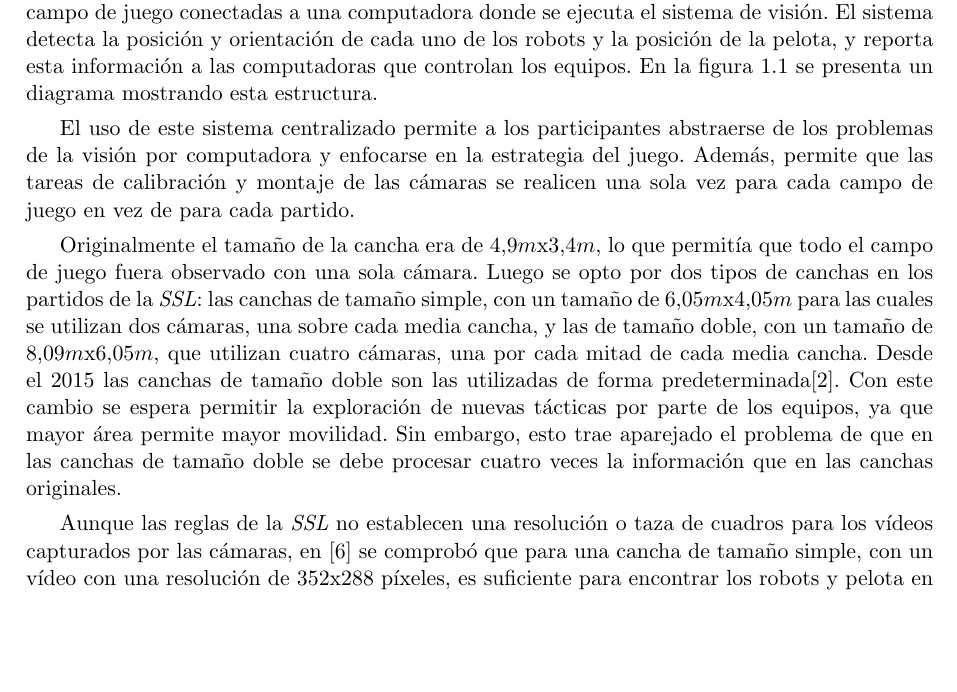
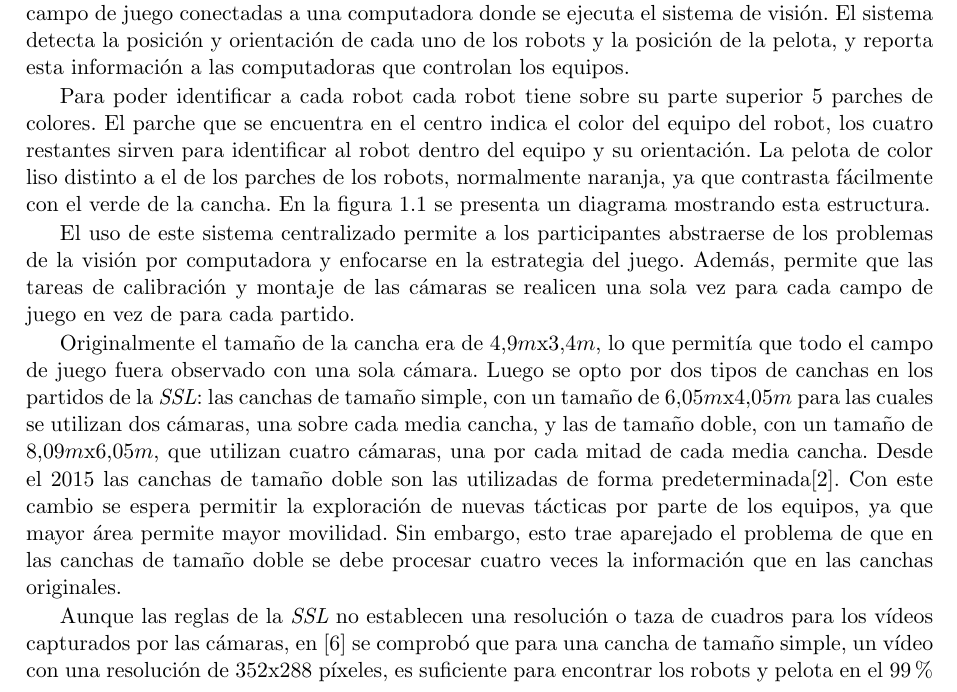
Before and after one commit to dracometallium/tesis-lic2, a LaTeX thesis (tesis.tex, which reads tex/robocup.tex): part of page 5 of 29, cut so that both start at the same text, the shorter picture padded with empty space. Compiled offline with pdfLaTeX.

Commit message:
Actualizado robocup.

```diff
--- a/tex/robocup.tex
+++ b/tex/robocup.tex
@@ -20,8 +20,15 @@ compartido. Este sistema de visión consta de un conjunto de cámaras montadas
 sobre distintas áreas del campo de juego conectadas a una computadora donde se
 ejecuta el sistema de visión. El sistema detecta la posición y orientación de
 cada uno de los robots y la posición de la pelota, y reporta esta información a
-las computadoras que controlan los equipos. En la figura \ref{sistemaVG} se
-presenta un diagrama mostrando esta estructura.
+las computadoras que controlan los equipos.
+
+Para poder identificar a cada robot cada robot tiene sobre su parte superior 5
+parches de colores. El parche que se encuentra en el centro indica el color del
+equipo del robot, los cuatro restantes sirven para identificar al robot dentro
+del equipo y su orientación. La pelota de color liso distinto a el de los
+parches de los robots, normalmente naranja, ya que contrasta fácilmente con el
+verde de la cancha. En la figura \ref{sistemaVG} se presenta un diagrama
+mostrando esta estructura.
 
 \begin{figure}[!h]
 
@@ -52,7 +59,7 @@ las canchas originales.
 
 Aunque las reglas de la \emph{SSL} no establecen una resolución o taza de
 cuadros para los vídeos capturados por las cámaras, en \cite{torres2014} se
-comprobó que para una cancha de tamaño simple, con un vídeo con una resolución
-de 352x288 píxeles, es suficiente para encontrar los robots y pelota en el
-$99\%$ de los cuadros. Por lo tanto, un vídeo de 800x600 píxeles es suficiente
-para la totalidad de una cancha de tamaño doble.
+comprobó que para una cancha de tamaño simple, un vídeo con una resolución de
+352x288 píxeles, es suficiente para encontrar los robots y pelota en el $99\%$
+de los cuadros. Por lo tanto, un vídeo de 800x600 píxeles es suficiente para la
+totalidad de una cancha de tamaño doble.
```
Also changed, not shown: img/sistemaVG.svg.
